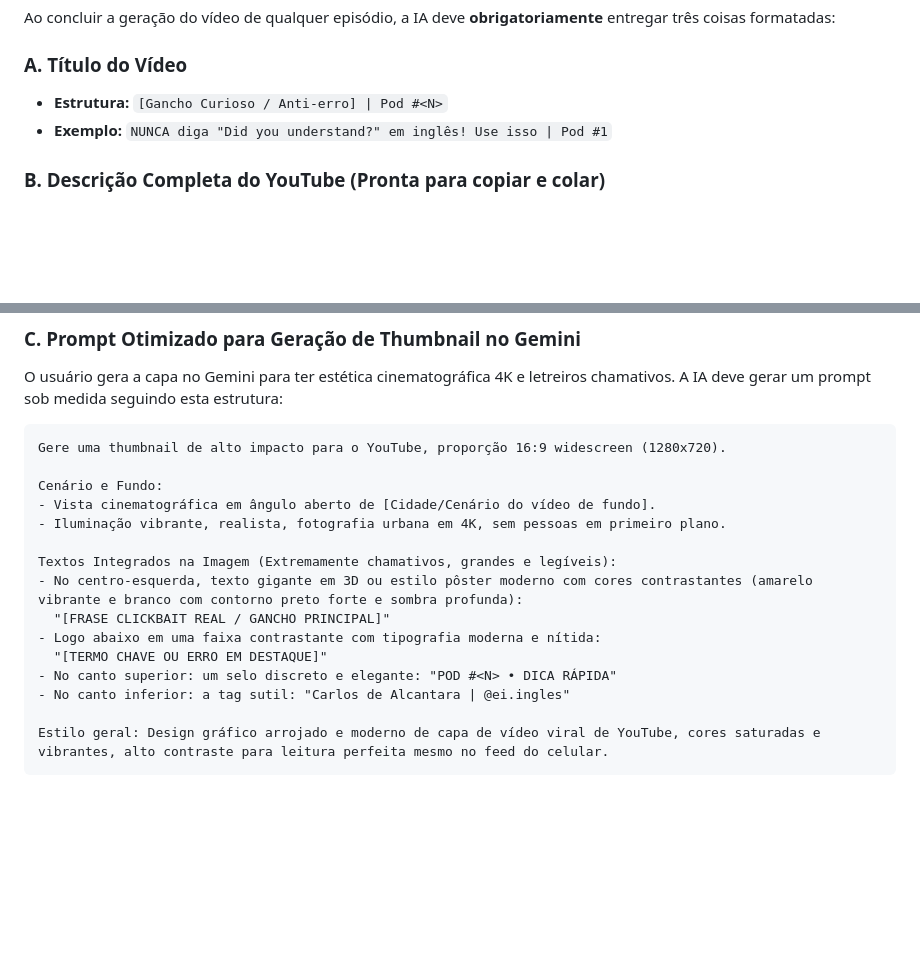
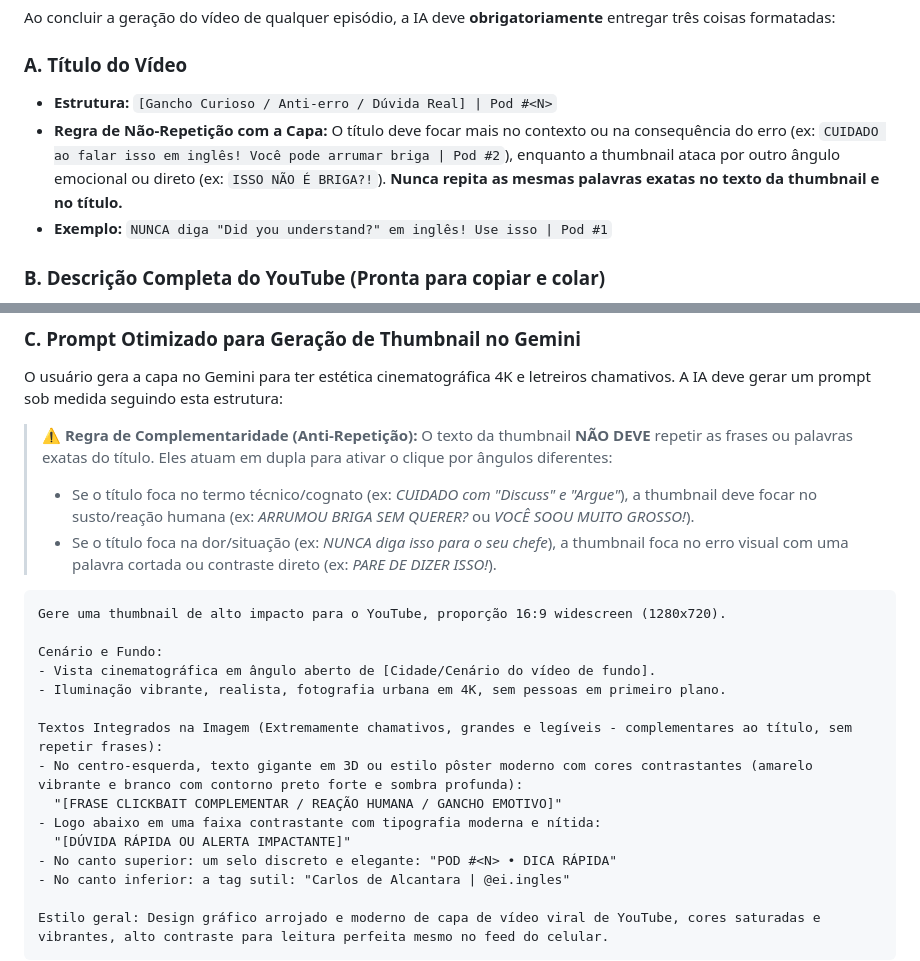
Before and after one commit to carlosdealcantara/encontrodeidiomas, a Markdown page: KI_POD_YOUTUBE.md, 2 parts joined by grey strips. Drawn GitHub-style; blank space fills up the shorter version.

Commit message:
docs(ki): adiciona regra de complementaridade entre titulo e thumbnail

````diff
--- a/KI_POD_YOUTUBE.md
+++ b/KI_POD_YOUTUBE.md
@@ -56,7 +56,8 @@ python scripts/gerar_video_pod.py --pod <NUMERO> --url "<URL_YOUTUBE_CREATIVE_CO
 Ao concluir a geração do vídeo de qualquer episódio, a IA deve **obrigatoriamente** entregar três coisas formatadas:
 
 ### A. Título do Vídeo
-- **Estrutura:** `[Gancho Curioso / Anti-erro] | Pod #<N>`
+- **Estrutura:** `[Gancho Curioso / Anti-erro / Dúvida Real] | Pod #<N>`
+- **Regra de Não-Repetição com a Capa:** O título deve focar mais no contexto ou na consequência do erro (ex: `CUIDADO ao falar isso em inglês! Você pode arrumar briga | Pod #2`), enquanto a thumbnail ataca por outro ângulo emocional ou direto (ex: `ISSO NÃO É BRIGA?!`). **Nunca repita as mesmas palavras exatas no texto da thumbnail e no título.**
 - **Exemplo:** `NUNCA diga "Did you understand?" em inglês! Use isso | Pod #1`
 
 ### B. Descrição Completa do YouTube (Pronta para copiar e colar)
@@ -92,6 +93,12 @@ Créditos de imagem: Vídeo de fundo em [Local do Vídeo] licenciado sob Creativ
 
 ### C. Prompt Otimizado para Geração de Thumbnail no Gemini
 O usuário gera a capa no Gemini para ter estética cinematográfica 4K e letreiros chamativos. A IA deve gerar um prompt sob medida seguindo esta estrutura:
+
+> **⚠️ Regra de Complementaridade (Anti-Repetição):**
+> O texto da thumbnail **NÃO DEVE** repetir as frases ou palavras exatas do título. Eles atuam em dupla para ativar o clique por ângulos diferentes:
+> - Se o título foca no termo técnico/cognato (ex: *CUIDADO com "Discuss" e "Argue"*), a thumbnail deve focar no susto/reação humana (ex: *ARRUMOU BRIGA SEM QUERER?* ou *VOCÊ SOOU MUITO GROSSO!*).
+> - Se o título foca na dor/situação (ex: *NUNCA diga isso para o seu chefe*), a thumbnail foca no erro visual com uma palavra cortada ou contraste direto (ex: *PARE DE DIZER ISSO!*).
+
 ```text
 Gere uma thumbnail de alto impacto para o YouTube, proporção 16:9 widescreen (1280x720).
 
@@ -99,11 +106,11 @@ Cenário e Fundo:
 - Vista cinematográfica em ângulo aberto de [Cidade/Cenário do vídeo de fundo].
 - Iluminação vibrante, realista, fotografia urbana em 4K, sem pessoas em primeiro plano.
 
-Textos Integrados na Imagem (Extremamente chamativos, grandes e legíveis):
+Textos Integrados na Imagem (Extremamente chamativos, grandes e legíveis - complementares ao título, sem repetir frases):
 - No centro-esquerda, texto gigante em 3D ou estilo pôster moderno com cores contrastantes (amarelo vibrante e branco com contorno preto forte e sombra profunda):
-  "[FRASE CLICKBAIT REAL / GANCHO PRINCIPAL]"
+  "[FRASE CLICKBAIT COMPLEMENTAR / REAÇÃO HUMANA / GANCHO EMOTIVO]"
 - Logo abaixo em uma faixa contrastante com tipografia moderna e nítida:
-  "[TERMO CHAVE OU ERRO EM DESTAQUE]"
+  "[DÚVIDA RÁPIDA OU ALERTA IMPACTANTE]"
 - No canto superior: um selo discreto e elegante: "POD #<N> • DICA RÁPIDA"
 - No canto inferior: a tag sutil: "Carlos de Alcantara | @ei.ingles"
 
````
